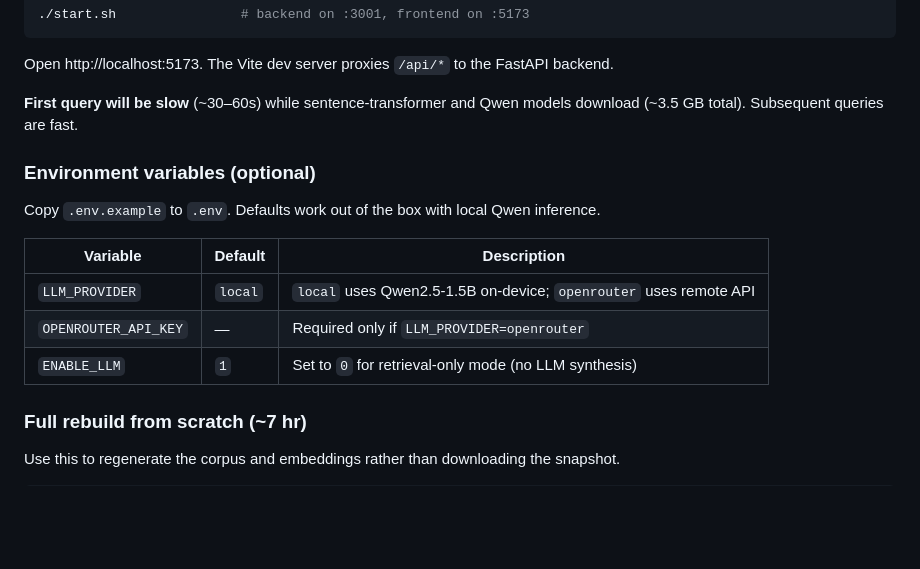
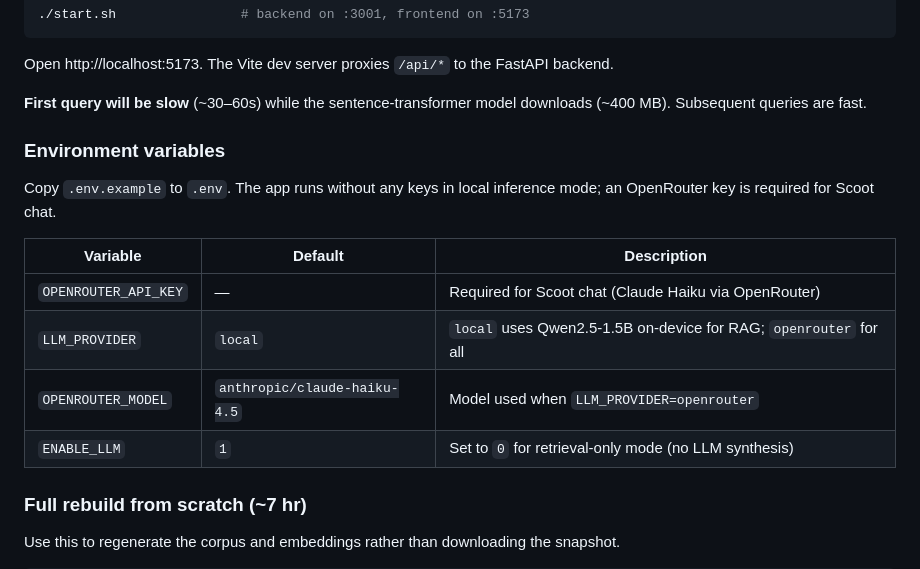
Before and after one commit to kevinlindong/CSCI473_Project, a Markdown page: README.md, the part around one of its changes. Rendered like a GitHub page; blank space fills up the shorter version.

```diff
--- a/README.md
+++ b/README.md
@@ -109,17 +113,18 @@ pip install -r requirements.txt
 
 Open http://localhost:5173. The Vite dev server proxies `/api/*` to the FastAPI backend.
 
-**First query will be slow** (~30–60s) while sentence-transformer and Qwen models download (~3.5 GB total). Subsequent queries are fast.
+**First query will be slow** (~30–60s) while the sentence-transformer model downloads (~400 MB). Subsequent queries are fast.
 
-### Environment variables (optional)
+### Environment variables
 
-Copy `.env.example` to `.env`. Defaults work out of the box with local Qwen inference.
+Copy `.env.example` to `.env`. The app runs without any keys in local inference mode; an OpenRouter key is required for Scoot chat.
 
-| Variable           | Default | Description                                                        |
-|--------------------|---------|--------------------------------------------------------------------|
-| `LLM_PROVIDER`     | `local` | `local` uses Qwen2.5-1.5B on-device; `openrouter` uses remote API |
-| `OPENROUTER_API_KEY` | —     | Required only if `LLM_PROVIDER=openrouter`                         |
-| `ENABLE_LLM`       | `1`     | Set to `0` for retrieval-only mode (no LLM synthesis)              |
+| Variable             | Default                        | Description                                                        |
+|----------------------|--------------------------------|--------------------------------------------------------------------|
+| `OPENROUTER_API_KEY` | —                              | Required for Scoot chat (Claude Haiku via OpenRouter)              |
+| `LLM_PROVIDER`       | `local`                        | `local` uses Qwen2.5-1.5B on-device for RAG; `openrouter` for all |
+| `OPENROUTER_MODEL`   | `anthropic/claude-haiku-4.5`   | Model used when `LLM_PROVIDER=openrouter`                          |
+| `ENABLE_LLM`         | `1`                            | Set to `0` for retrieval-only mode (no LLM synthesis)              |
 
 ### Full rebuild from scratch (~7 hr)
 
```
Also changed, not shown: other parts of README.md (+22 -18 lines).
